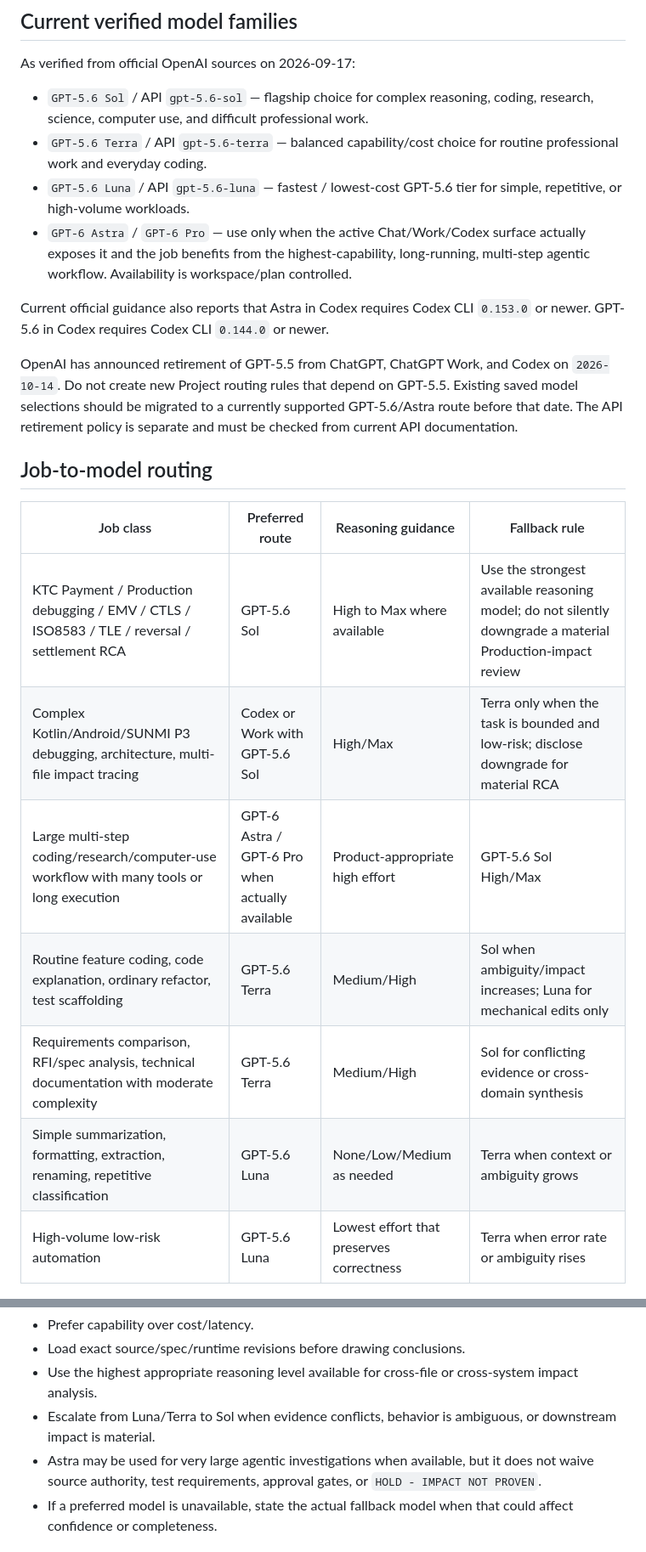
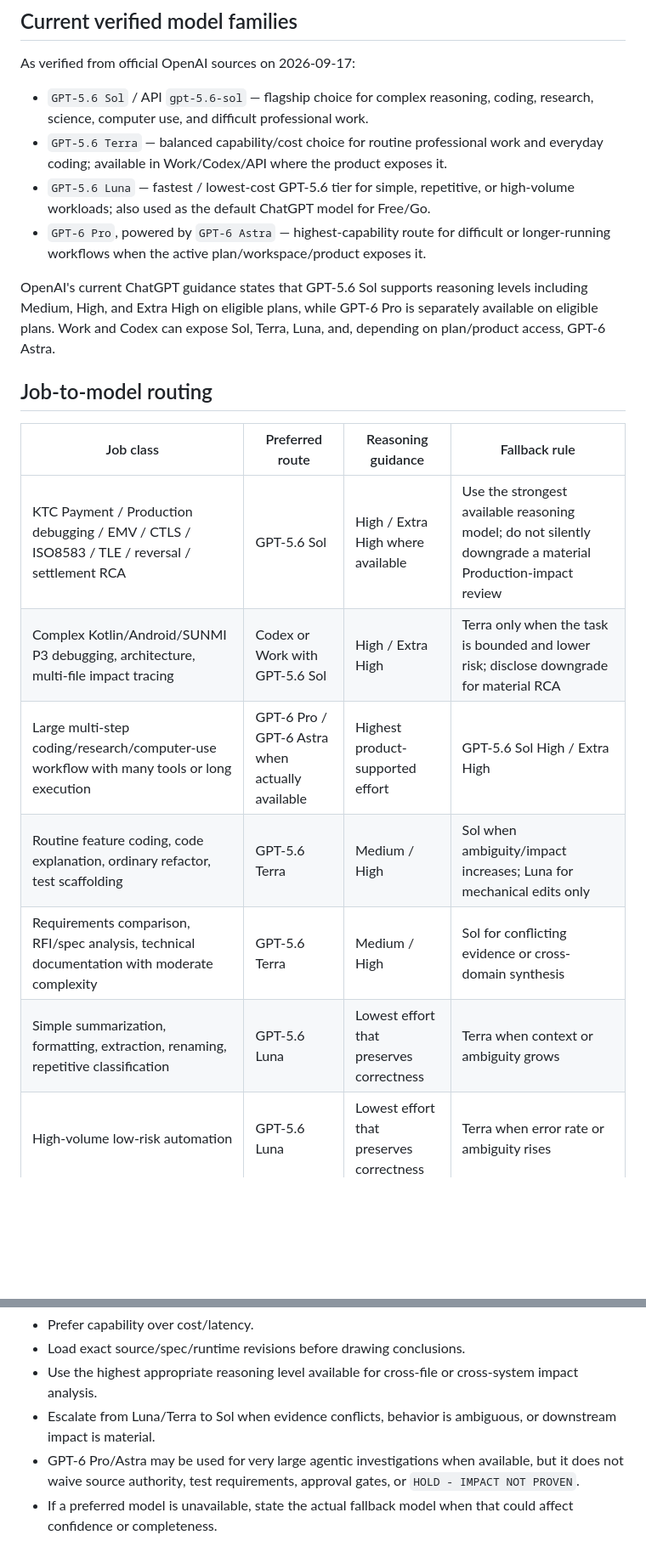
Before and after one commit to RepoKan/K-Knowledgeable-, a Markdown page: docs/governance/K_KNOWLEDGE_SUPPORTING_MODEL_ROUTING_R1.md, 2 parts joined by grey strips. Shown at 85% size. Drawn GitHub-style; blank space fills up the shorter version.

Commit message:
docs: correct model routing against current OpenAI guidance

```diff
--- a/docs/governance/K_KNOWLEDGE_SUPPORTING_MODEL_ROUTING_R1.md
+++ b/docs/governance/K_KNOWLEDGE_SUPPORTING_MODEL_ROUTING_R1.md
@@ -32,24 +32,22 @@ If the current workspace does not expose the preferred model, do not claim it is
 As verified from official OpenAI sources on 2026-09-17:
 
 - `GPT-5.6 Sol` / API `gpt-5.6-sol` — flagship choice for complex reasoning, coding, research, science, computer use, and difficult professional work.
-- `GPT-5.6 Terra` / API `gpt-5.6-terra` — balanced capability/cost choice for routine professional work and everyday coding.
-- `GPT-5.6 Luna` / API `gpt-5.6-luna` — fastest / lowest-cost GPT-5.6 tier for simple, repetitive, or high-volume workloads.
-- `GPT-6 Astra` / `GPT-6 Pro` — use only when the active Chat/Work/Codex surface actually exposes it and the job benefits from the highest-capability, long-running, multi-step agentic workflow. Availability is workspace/plan controlled.
+- `GPT-5.6 Terra` — balanced capability/cost choice for routine professional work and everyday coding; available in Work/Codex/API where the product exposes it.
+- `GPT-5.6 Luna` — fastest / lowest-cost GPT-5.6 tier for simple, repetitive, or high-volume workloads; also used as the default ChatGPT model for Free/Go.
+- `GPT-6 Pro`, powered by `GPT-6 Astra` — highest-capability route for difficult or longer-running workflows when the active plan/workspace/product exposes it.
 
-Current official guidance also reports that Astra in Codex requires Codex CLI `0.153.0` or newer. GPT-5.6 in Codex requires Codex CLI `0.144.0` or newer.
-
-OpenAI has announced retirement of GPT-5.5 from ChatGPT, ChatGPT Work, and Codex on `2026-10-14`. Do not create new Project routing rules that depend on GPT-5.5. Existing saved model selections should be migrated to a currently supported GPT-5.6/Astra route before that date. The API retirement policy is separate and must be checked from current API documentation.
+OpenAI's current ChatGPT guidance states that GPT-5.6 Sol supports reasoning levels including Medium, High, and Extra High on eligible plans, while GPT-6 Pro is separately available on eligible plans. Work and Codex can expose Sol, Terra, Luna, and, depending on plan/product access, GPT-6 Astra.
 
 ## Job-to-model routing
 
 | Job class | Preferred route | Reasoning guidance | Fallback rule |
 |---|---|---|---|
-| KTC Payment / Production debugging / EMV / CTLS / ISO8583 / TLE / reversal / settlement RCA | GPT-5.6 Sol | High to Max where available | Use the strongest available reasoning model; do not silently downgrade a material Production-impact review |
-| Complex Kotlin/Android/SUNMI P3 debugging, architecture, multi-file impact tracing | Codex or Work with GPT-5.6 Sol | High/Max | Terra only when the task is bounded and low-risk; disclose downgrade for material RCA |
-| Large multi-step coding/research/computer-use workflow with many tools or long execution | GPT-6 Astra / GPT-6 Pro when actually available | Product-appropriate high effort | GPT-5.6 Sol High/Max |
-| Routine feature coding, code explanation, ordinary refactor, test scaffolding | GPT-5.6 Terra | Medium/High | Sol when ambiguity/impact increases; Luna for mechanical edits only |
-| Requirements comparison, RFI/spec analysis, technical documentation with moderate complexity | GPT-5.6 Terra | Medium/High | Sol for conflicting evidence or cross-domain synthesis |
-| Simple summarization, formatting, extraction, renaming, repetitive classification | GPT-5.6 Luna | None/Low/Medium as needed | Terra when context or ambiguity grows |
+| KTC Payment / Production debugging / EMV / CTLS / ISO8583 / TLE / reversal / settlement RCA | GPT-5.6 Sol | High / Extra High where available | Use the strongest available reasoning model; do not silently downgrade a material Production-impact review |
+| Complex Kotlin/Android/SUNMI P3 debugging, architecture, multi-file impact tracing | Codex or Work with GPT-5.6 Sol | High / Extra High | Terra only when the task is bounded and lower risk; disclose downgrade for material RCA |
+| Large multi-step coding/research/computer-use workflow with many tools or long execution | GPT-6 Pro / GPT-6 Astra when actually available | Highest product-supported effort | GPT-5.6 Sol High / Extra High |
+| Routine feature coding, code explanation, ordinary refactor, test scaffolding | GPT-5.6 Terra | Medium / High | Sol when ambiguity/impact increases; Luna for mechanical edits only |
+| Requirements comparison, RFI/spec analysis, technical documentation with moderate complexity | GPT-5.6 Terra | Medium / High | Sol for conflicting evidence or cross-domain synthesis |
+| Simple summarization, formatting, extraction, renaming, repetitive classification | GPT-5.6 Luna | Lowest effort that preserves correctness | Terra when context or ambiguity grows |
 | High-volume low-risk automation | GPT-5.6 Luna | Lowest effort that preserves correctness | Terra when error rate or ambiguity rises |
 
 ## K Knowledge Supporting escalation rules
@@ -62,7 +60,7 @@ For payment-critical or Production-impacting work:
 - Load exact source/spec/runtime revisions before drawing conclusions.
 - Use the highest appropriate reasoning level available for cross-file or cross-system impact analysis.
 - Escalate from Luna/Terra to Sol when evidence conflicts, behavior is ambiguous, or downstream impact is material.
-- Astra may be used for very large agentic investigations when available, but it does not waive source authority, test requirements, approval gates, or `HOLD - IMPACT NOT PROVEN`.
+- GPT-6 Pro/Astra may be used for very large agentic investigations when available, but it does not waive source authority, test requirements, approval gates, or `HOLD - IMPACT NOT PROVEN`.
 - If a preferred model is unavailable, state the actual fallback model when that could affect confidence or completeness.
 
 ## Freshness rule
```
Also changed, not shown: other parts of docs/governance/K_KNOWLEDGE_SUPPORTING_MODEL_ROUTING_R1.md (+3 -3 lines).
